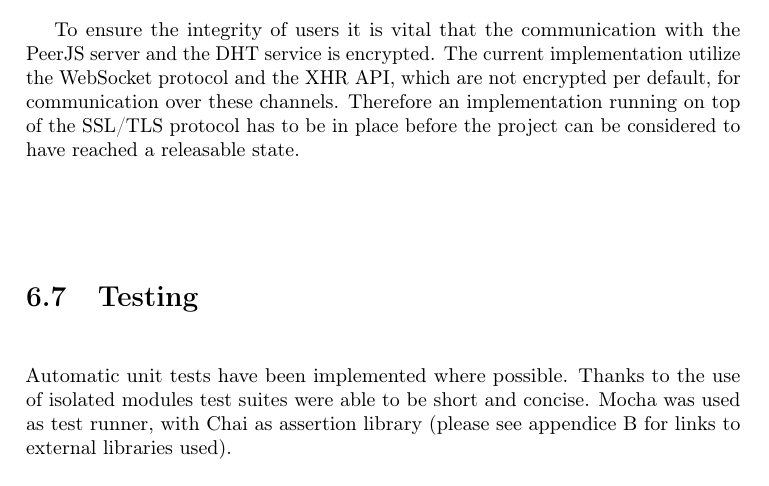
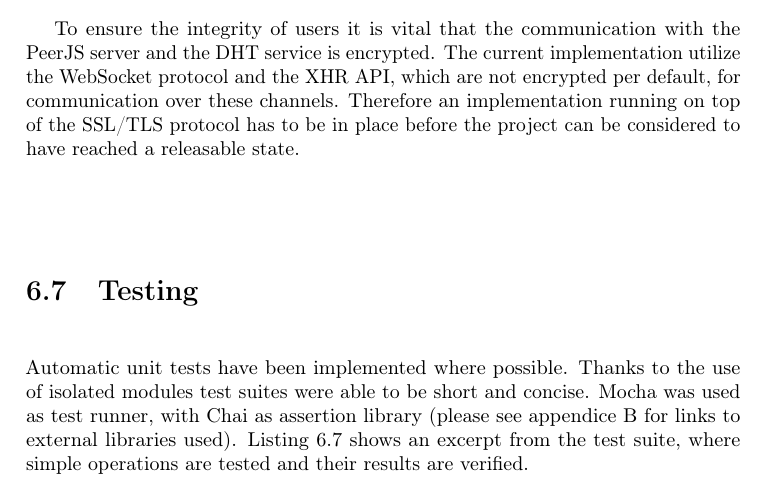
Before and after one commit to rymdjs/report, a LaTeX thesis (Layout.tex, which reads sections/implementation.tex): part of page 36 of 50, cut so that both start at the same text. Compiled offline with pdfLaTeX.

Commit message:
Refer to test listing in Implementation chap

```diff
--- a/sections/implementation.tex
+++ b/sections/implementation.tex
@@ -310,7 +310,7 @@ To ensure the integrity of users it is vital that the communication with the Pee
 \section{Testing}
 \label{sec:testing}
 
-Automatic unit tests have been implemented where possible. Thanks to the use of isolated modules test suites were able to be short and concise. Mocha was used as test runner, with Chai as assertion library (please see appendice~\ref{chap:libraries} for links to external libraries used).
+Automatic unit tests have been implemented where possible. Thanks to the use of isolated modules test suites were able to be short and concise. Mocha was used as test runner, with Chai as assertion library (please see appendice~\ref{chap:libraries} for links to external libraries used). Listing~\ref{lst:testsuite} shows an excerpt from the test suite, where simple operations are tested and their results are verified.
 
 \begin{Code}
 \begin{lstlisting}[caption={Sample test suite}, label={lst:testsuite}]
```
Lines whose indentation alone changed are shown as unchanged.
